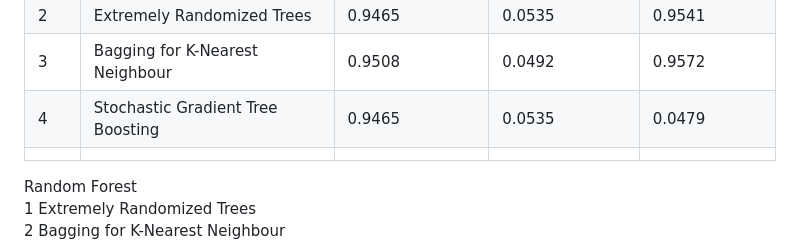
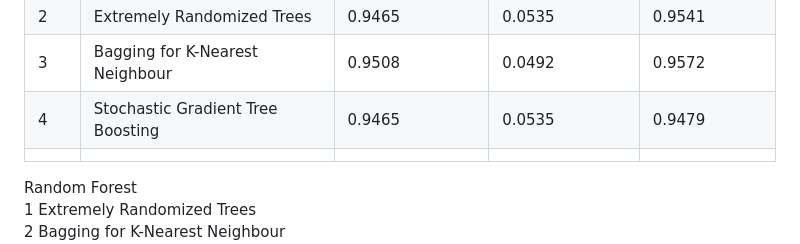
Before and after one commit to Olupaula/nursery, a Markdown page: readme.md, the part around the change. GitHub-like rendering.

```diff
--- a/readme.md
+++ b/readme.md
@@ -52,7 +52,7 @@ for [K-Nearest Neighbours](https://dl.acm.org/doi/10.1145/3459665)
 |  1  |  Random Forest                          |  0.9476         | 0.0524          | 0.9491      |
 |  2  |  Extremely Randomized Trees             |  0.9465         | 0.0535          | 0.9541      |
 |  3  |  Bagging for K-Nearest Neighbour        |  0.9508         | 0.0492          | 0.9572      |
-|  4  |  Stochastic Gradient Tree Boosting      |  0.9465         | 0.0535          | 0.0479      |
+|  4  |  Stochastic Gradient Tree Boosting      |  0.9465         | 0.0535          | 0.9479      |
 |     |                                         |                 |                 |             |
 
 Random Forest
```
